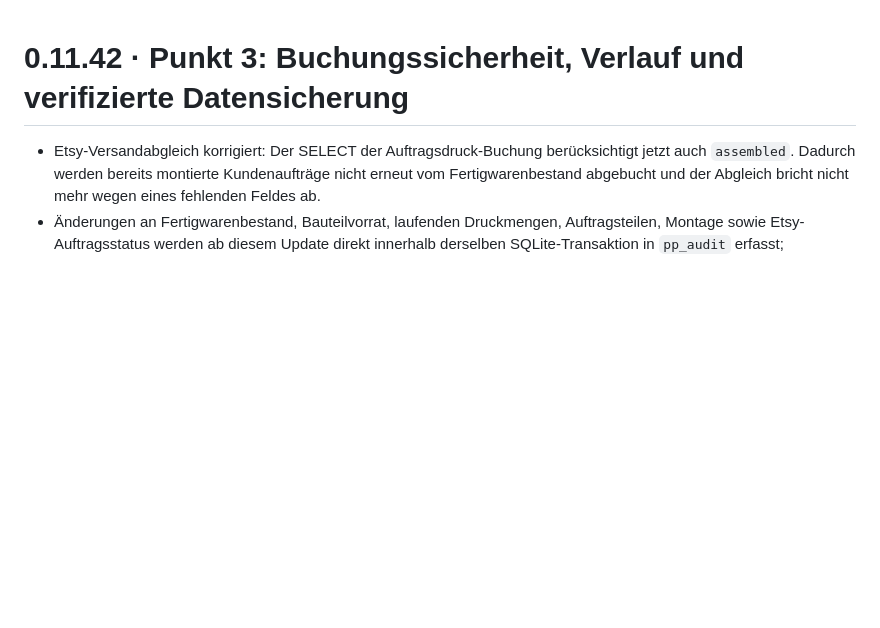
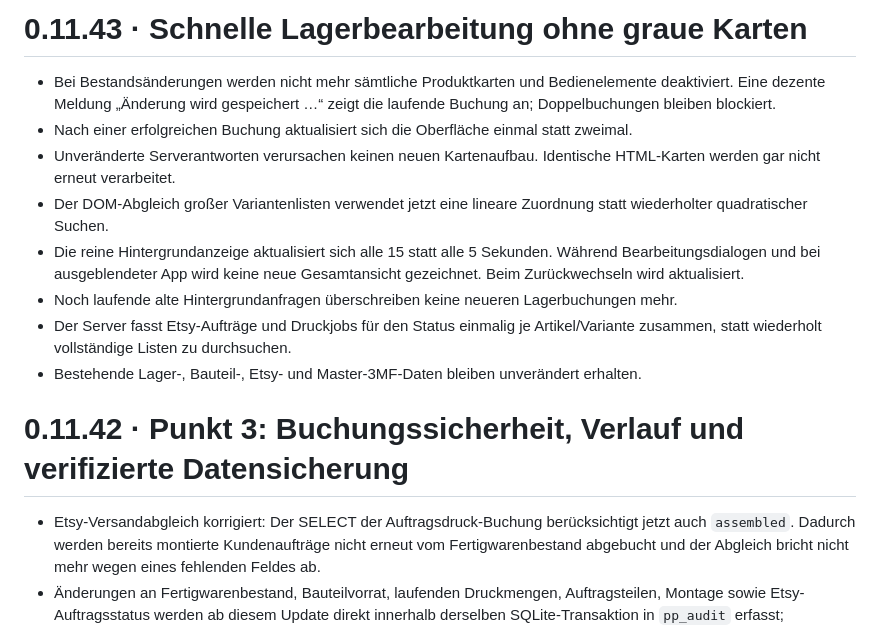
Before and after one commit to badway01/print-pulse-druckplaner, a Markdown page: print_pulse_druckplaner/CHANGELOG.md, the part around the change. GitHub-like rendering; blank space fills up the shorter version.

Commit message:
Document v0.11.43 smoother inventory editing

```diff
--- a/print_pulse_druckplaner/CHANGELOG.md
+++ b/print_pulse_druckplaner/CHANGELOG.md
@@ -1,3 +1,14 @@
+# 0.11.43 · Schnelle Lagerbearbeitung ohne graue Karten
+
+- Bei Bestandsänderungen werden nicht mehr sämtliche Produktkarten und Bedienelemente deaktiviert. Eine dezente Meldung „Änderung wird gespeichert …“ zeigt die laufende Buchung an; Doppelbuchungen bleiben blockiert.
+- Nach einer erfolgreichen Buchung aktualisiert sich die Oberfläche einmal statt zweimal.
+- Unveränderte Serverantworten verursachen keinen neuen Kartenaufbau. Identische HTML-Karten werden gar nicht erneut verarbeitet.
+- Der DOM-Abgleich großer Variantenlisten verwendet jetzt eine lineare Zuordnung statt wiederholter quadratischer Suchen.
+- Die reine Hintergrundanzeige aktualisiert sich alle 15 statt alle 5 Sekunden. Während Bearbeitungsdialogen und bei ausgeblendeter App wird keine neue Gesamtansicht gezeichnet. Beim Zurückwechseln wird aktualisiert.
+- Noch laufende alte Hintergrundanfragen überschreiben keine neueren Lagerbuchungen mehr.
+- Der Server fasst Etsy-Aufträge und Druckjobs für den Status einmalig je Artikel/Variante zusammen, statt wiederholt vollständige Listen zu durchsuchen.
+- Bestehende Lager-, Bauteil-, Etsy- und Master-3MF-Daten bleiben unverändert erhalten.
+
 # 0.11.42 · Punkt 3: Buchungssicherheit, Verlauf und verifizierte Datensicherung
 
 - Etsy-Versandabgleich korrigiert: Der SELECT der Auftragsdruck-Buchung berücksichtigt jetzt auch `assembled`. Dadurch werden bereits montierte Kundenaufträge nicht erneut vom Fertigwarenbestand abgebucht und der Abgleich bricht nicht mehr wegen eines fehlenden Feldes ab.
```
